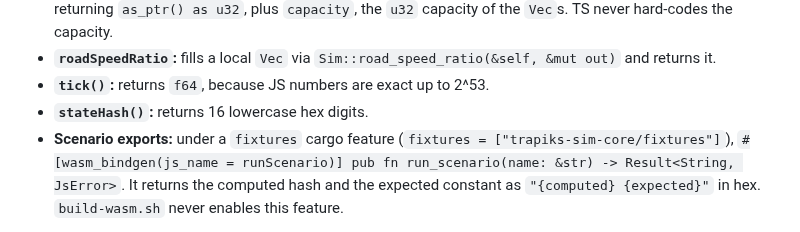
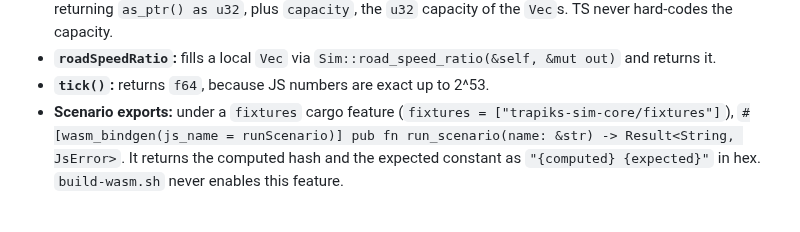
Before and after one commit to jnebab/trapiks-game, a Markdown page: docs/milestones/M8.md, the part around the change. Rendered like a GitHub page.

Commit message:
M8 spec: drop unused stateHash export
Co-Authored-By: Claude Opus 5.5 <noreply@anthropic.com>
Claude-Session: https://claude.ai/code/session_01Xa4DB2oTHGcGnzG3WYo1Yk

```diff
--- a/docs/milestones/M8.md
+++ b/docs/milestones/M8.md
@@ -46,7 +46,6 @@ impl Engine {
 - **`SnapshotPointers`:** a `#[wasm_bindgen]` struct with getters `ids`, `x`, `y`, `heading` and `style`, each returning `as_ptr() as u32`, plus `capacity`, the `u32` capacity of the `Vec`s. TS never hard-codes the capacity.
 - **`roadSpeedRatio`:** fills a local `Vec` via `Sim::road_speed_ratio(&self, &mut out)` and returns it.
 - **`tick()`:** returns `f64`, because JS numbers are exact up to 2^53.
-- **`stateHash()`:** returns 16 lowercase hex digits.
 - **Scenario exports:** under a `fixtures` cargo feature (`fixtures = ["trapiks-sim-core/fixtures"]`), `#[wasm_bindgen(js_name = runScenario)] pub fn run_scenario(name: &str) -> Result<String, JsError>`. It returns the computed hash and the expected constant as `"{computed} {expected}"` in hex. `build-wasm.sh` never enables this feature.
 
 ## Determinism check (`scripts/check-wasm-determinism.mjs`)
```
